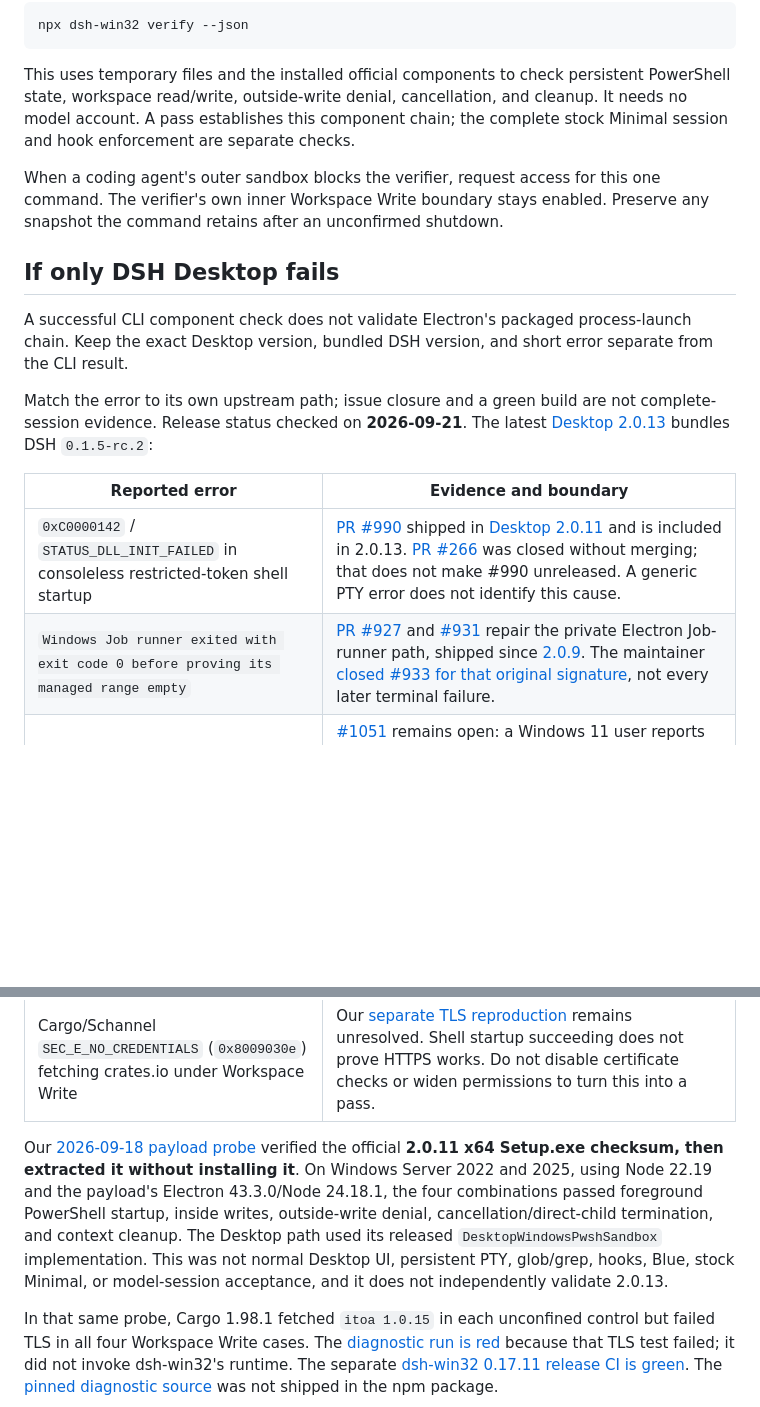
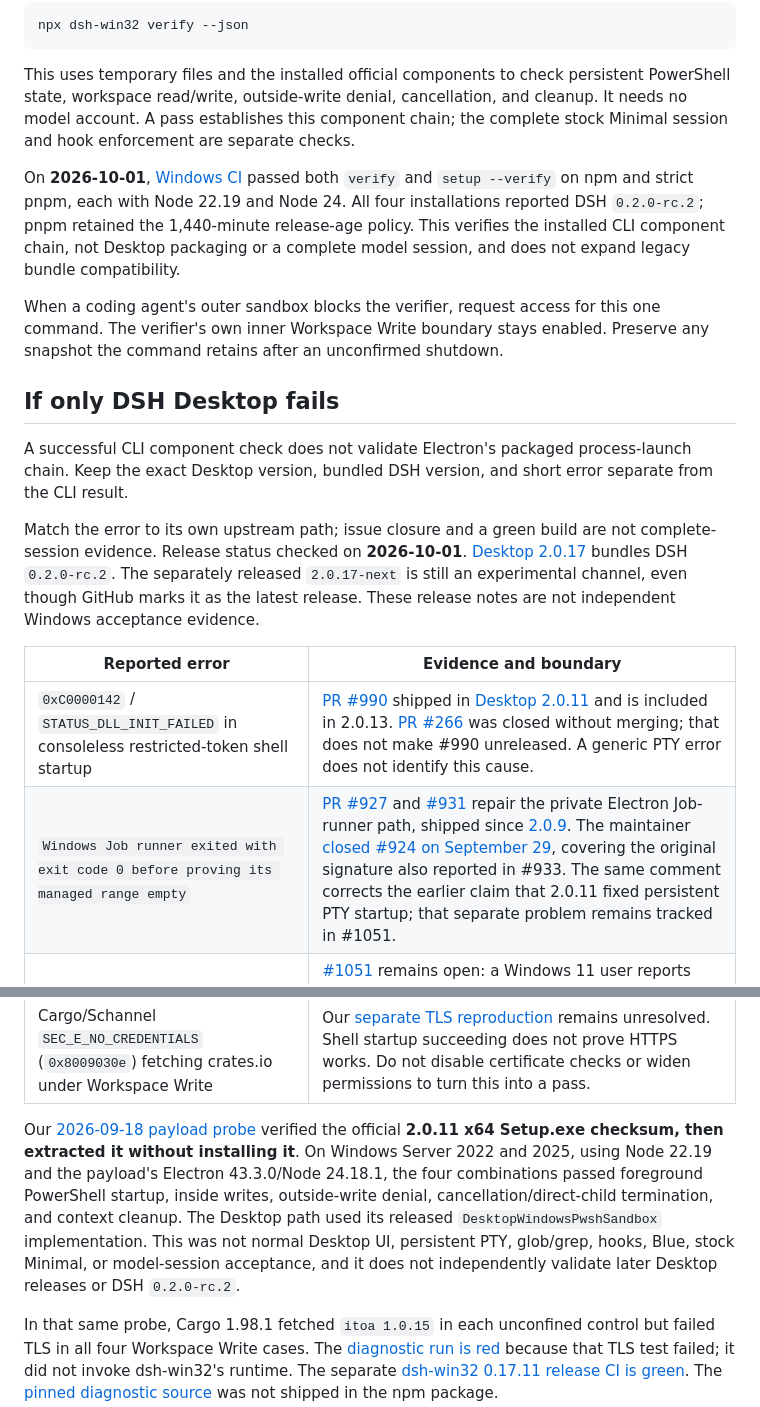
Before and after one commit to sjh9714/dsh-win32, a Markdown page: docs/windows-first-run.md, 2 parts joined by grey strips. Rendered like a GitHub page; blank space fills up the shorter version.

Commit message:
docs: update Windows compatibility verification and Desktop guidance

```diff
--- a/docs/windows-first-run.md
+++ b/docs/windows-first-run.md
@@ -56,23 +56,25 @@ npx dsh-win32 verify --json
 
 This uses temporary files and the installed official components to check persistent PowerShell state, workspace read/write, outside-write denial, cancellation, and cleanup. It needs no model account. A pass establishes this component chain; the complete stock Minimal session and hook enforcement are separate checks.
 
+On **2026-10-01**, [Windows CI](https://github.com/sjh9714/dsh-win32/actions/runs/36877999753) passed both `verify` and `setup --verify` on npm and strict pnpm, each with Node 22.19 and Node 24. All four installations reported DSH `0.2.0-rc.2`; pnpm retained the 1,440-minute release-age policy. This verifies the installed CLI component chain, not Desktop packaging or a complete model session, and does not expand legacy bundle compatibility.
+
 When a coding agent's outer sandbox blocks the verifier, request access for this one command. The verifier's own inner Workspace Write boundary stays enabled. Preserve any snapshot the command retains after an unconfirmed shutdown.
 
 ## If only DSH Desktop fails
 
 A successful CLI component check does not validate Electron's packaged process-launch chain. Keep the exact Desktop version, bundled DSH version, and short error separate from the CLI result.
 
-Match the error to its own upstream path; issue closure and a green build are not complete-session evidence. Release status checked on **2026-09-21**. The latest [Desktop 2.0.13](https://github.com/anywhere-labs/dsh-desktop/releases/tag/v2.0.13) bundles DSH `0.1.5-rc.2`:
+Match the error to its own upstream path; issue closure and a green build are not complete-session evidence. Release status checked on **2026-10-01**. [Desktop 2.0.17](https://github.com/anywhere-labs/dsh-desktop/releases/tag/v2.0.17) bundles DSH `0.2.0-rc.2`. The separately released `2.0.17-next` is still an experimental channel, even though GitHub marks it as the latest release. These release notes are not independent Windows acceptance evidence.
 
 | Reported error | Evidence and boundary |
 | --- | --- |
 | `0xC0000142` / `STATUS_DLL_INIT_FAILED` in consoleless restricted-token shell startup | [PR #990](https://github.com/anywhere-labs/dsh-desktop/pull/990) shipped in [Desktop 2.0.11](https://github.com/anywhere-labs/dsh-desktop/releases/tag/v2.0.11) and is included in 2.0.13. [PR #266](https://github.com/anywhere-labs/dsh-desktop/pull/266) was closed without merging; that does not make #990 unreleased. A generic PTY error does not identify this cause. |
-| `Windows Job runner exited with exit code 0 before proving its managed range empty` | [PR #927](https://github.com/anywhere-labs/dsh-desktop/pull/927) and [#931](https://github.com/anywhere-labs/dsh-desktop/pull/931) repair the private Electron Job-runner path, shipped since [2.0.9](https://github.com/anywhere-labs/dsh-desktop/releases/tag/v2.0.9). The maintainer [closed #933 for that original signature](https://github.com/anywhere-labs/dsh-desktop/issues/933#issuecomment-5748645422), not every later terminal failure. |
+| `Windows Job runner exited with exit code 0 before proving its managed range empty` | [PR #927](https://github.com/anywhere-labs/dsh-desktop/pull/927) and [#931](https://github.com/anywhere-labs/dsh-desktop/pull/931) repair the private Electron Job-runner path, shipped since [2.0.9](https://github.com/anywhere-labs/dsh-desktop/releases/tag/v2.0.9). The maintainer [closed #924 on September 29](https://github.com/anywhere-labs/dsh-desktop/issues/924#issuecomment-5885440813), covering the original signature also reported in #933. The same comment corrects the earlier claim that 2.0.11 fixed persistent PTY startup; that separate problem remains tracked in #1051. |
 | `PTY shell exited during startup`, with a silent ConPTY runner exit `127` | [#1051](https://github.com/anywhere-labs/dsh-desktop/issues/1051) remains open: a Windows 11 user reports persistent-terminal failure on 2.0.13 with Store/MSIX PowerShell. A fresh-profile comparison was not run. This report is not our independent reproduction and is distinct from the foreground executor fixed by #990. |
 | `Cannot mix BigInt and other types` during bundled-skill discovery or ASAR directory metadata access | [PR #973](https://github.com/anywhere-labs/dsh-desktop/pull/973), included in [Desktop 2.0.10](https://github.com/anywhere-labs/dsh-desktop/releases/tag/v2.0.10), removes ASAR packaging and adds packaged-filesystem checks. An unrelated BigInt error is not evidence of this cause. |
 | Cargo/Schannel `SEC_E_NO_CREDENTIALS` (`0x8009030e`) fetching crates.io under Workspace Write | Our [separate TLS reproduction](https://github.com/deepseek-ai/deepseek-harness/discussions/986#discussioncomment-18494537) remains unresolved. Shell startup succeeding does not prove HTTPS works. Do not disable certificate checks or widen permissions to turn this into a pass. |
 
-Our [2026-09-18 payload probe](https://github.com/anywhere-labs/dsh-desktop/issues/924#issuecomment-5725248498) verified the official **2.0.11 x64 Setup.exe checksum, then extracted it without installing it**. On Windows Server 2022 and 2025, using Node 22.19 and the payload's Electron 43.3.0/Node 24.18.1, the four combinations passed foreground PowerShell startup, inside writes, outside-write denial, cancellation/direct-child termination, and context cleanup. The Desktop path used its released `DesktopWindowsPwshSandbox` implementation. This was not normal Desktop UI, persistent PTY, glob/grep, hooks, Blue, stock Minimal, or model-session acceptance, and it does not independently validate 2.0.13.
+Our [2026-09-18 payload probe](https://github.com/anywhere-labs/dsh-desktop/issues/924#issuecomment-5725248498) verified the official **2.0.11 x64 Setup.exe checksum, then extracted it without installing it**. On Windows Server 2022 and 2025, using Node 22.19 and the payload's Electron 43.3.0/Node 24.18.1, the four combinations passed foreground PowerShell startup, inside writes, outside-write denial, cancellation/direct-child termination, and context cleanup. The Desktop path used its released `DesktopWindowsPwshSandbox` implementation. This was not normal Desktop UI, persistent PTY, glob/grep, hooks, Blue, stock Minimal, or model-session acceptance, and it does not independently validate later Desktop releases or DSH `0.2.0-rc.2`.
 
 In that same probe, Cargo 1.98.1 fetched `itoa 1.0.15` in each unconfined control but failed TLS in all four Workspace Write cases. The [diagnostic run is red](https://github.com/sjh9714/dsh-win32/actions/runs/35307547925) because that TLS test failed; it did not invoke dsh-win32's runtime. The separate [dsh-win32 0.17.11 release CI is green](https://github.com/sjh9714/dsh-win32/actions/runs/35307413235). The [pinned diagnostic source](https://github.com/sjh9714/dsh-win32/blob/501f6f8516713f47fe8ef7690b7527ee90b34dec/scripts/upstream-windows-probe.mjs) was not shipped in the npm package.
 
```
Also changed, not shown: docs/windows-first-run.zh.md (+5 -3 lines).
